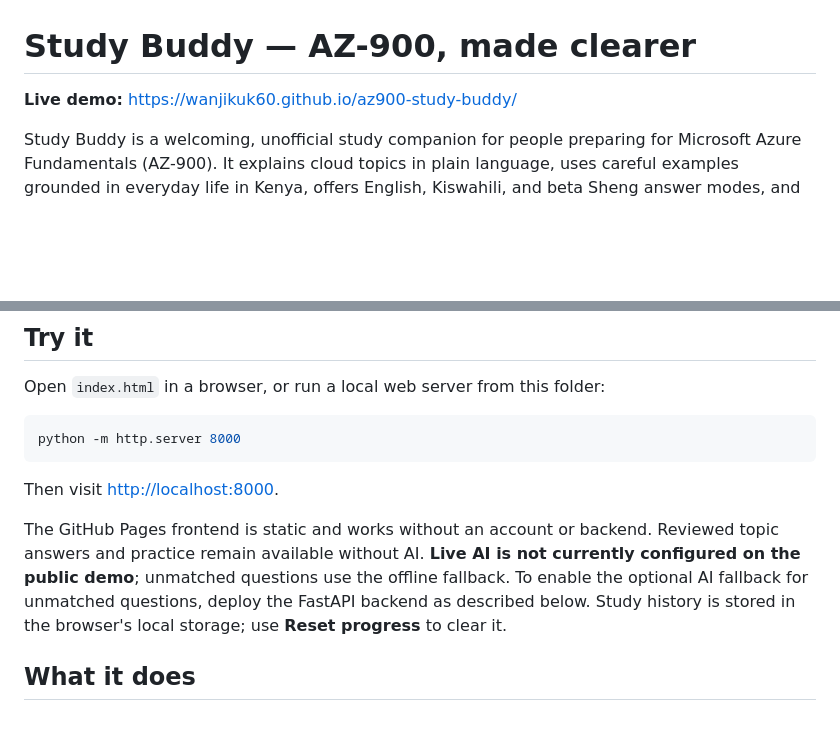
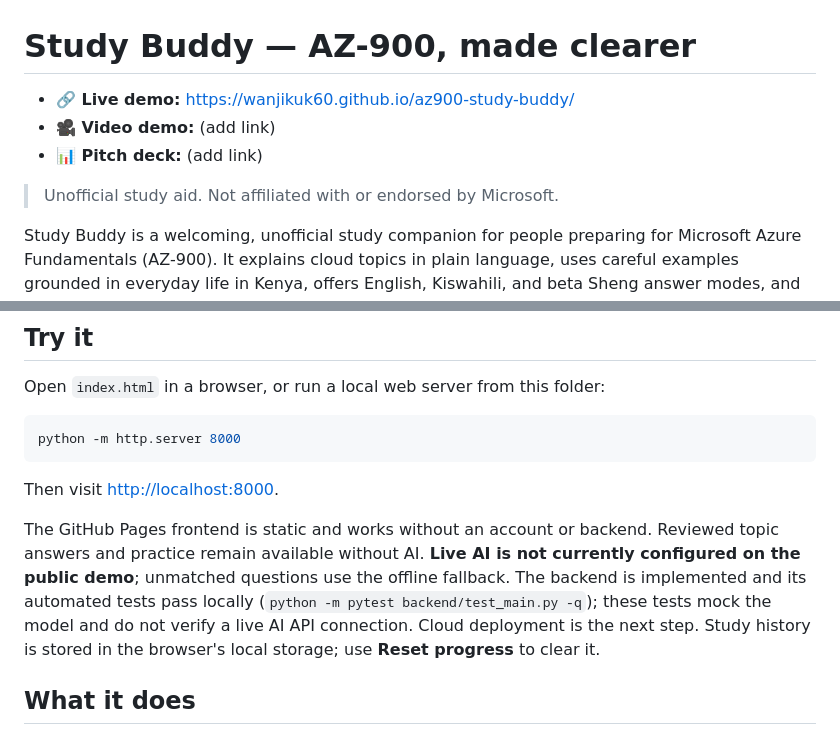
Before and after one commit to WanjikuK60/az900-study-buddy, a Markdown page: README.md, 2 parts joined by grey strips. Drawn GitHub-style; blank space fills up the shorter version.

Commit message:
Add hackathon submission links and AI status
Co-authored-by: Copilot <223556219+Copilot@users.noreply.github.com>

```diff
--- a/README.md
+++ b/README.md
@@ -1,6 +1,10 @@
 # Study Buddy — AZ-900, made clearer
 
-**Live demo:** [https://wanjikuk60.github.io/az900-study-buddy/](https://wanjikuk60.github.io/az900-study-buddy/)
+- **🔗 Live demo:** https://wanjikuk60.github.io/az900-study-buddy/
+- **🎥 Video demo:** (add link)
+- **📊 Pitch deck:** (add link)
+
+> Unofficial study aid. Not affiliated with or endorsed by Microsoft.
 
 Study Buddy is a welcoming, unofficial study companion for people preparing for Microsoft Azure Fundamentals (AZ-900). It explains cloud topics in plain language, uses careful examples grounded in everyday life in Kenya, offers English, Kiswahili, and beta Sheng answer modes, and provides original practice questions.
 
@@ -14,7 +18,7 @@ python -m http.server 8000
 
 Then visit <http://localhost:8000>.
 
-The GitHub Pages frontend is static and works without an account or backend. Reviewed topic answers and practice remain available without AI. **Live AI is not currently configured on the public demo**; unmatched questions use the offline fallback. To enable the optional AI fallback for unmatched questions, deploy the FastAPI backend as described below. Study history is stored in the browser's local storage; use **Reset progress** to clear it.
+The GitHub Pages frontend is static and works without an account or backend. Reviewed topic answers and practice remain available without AI. **Live AI is not currently configured on the public demo**; unmatched questions use the offline fallback. The backend is implemented and its automated tests pass locally (`python -m pytest backend/test_main.py -q`); these tests mock the model and do not verify a live AI API connection. Cloud deployment is the next step. Study history is stored in the browser's local storage; use **Reset progress** to clear it.
 
 ## What it does
 
```
